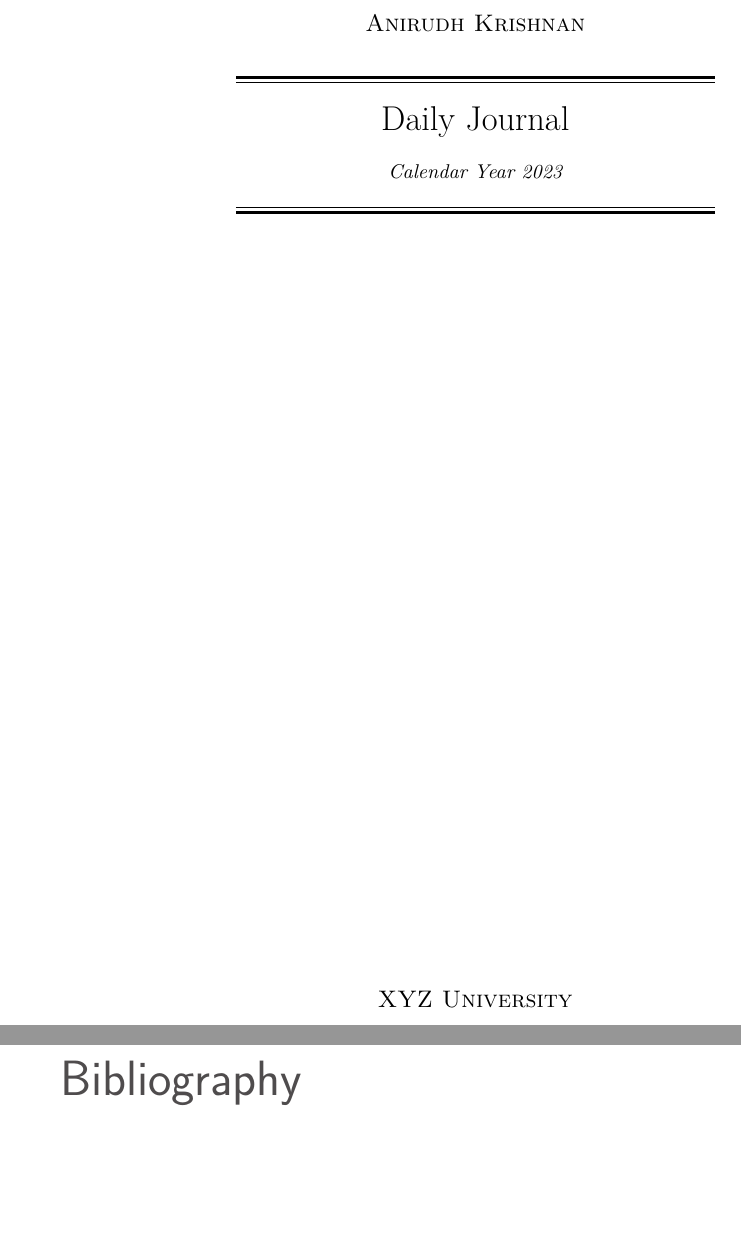
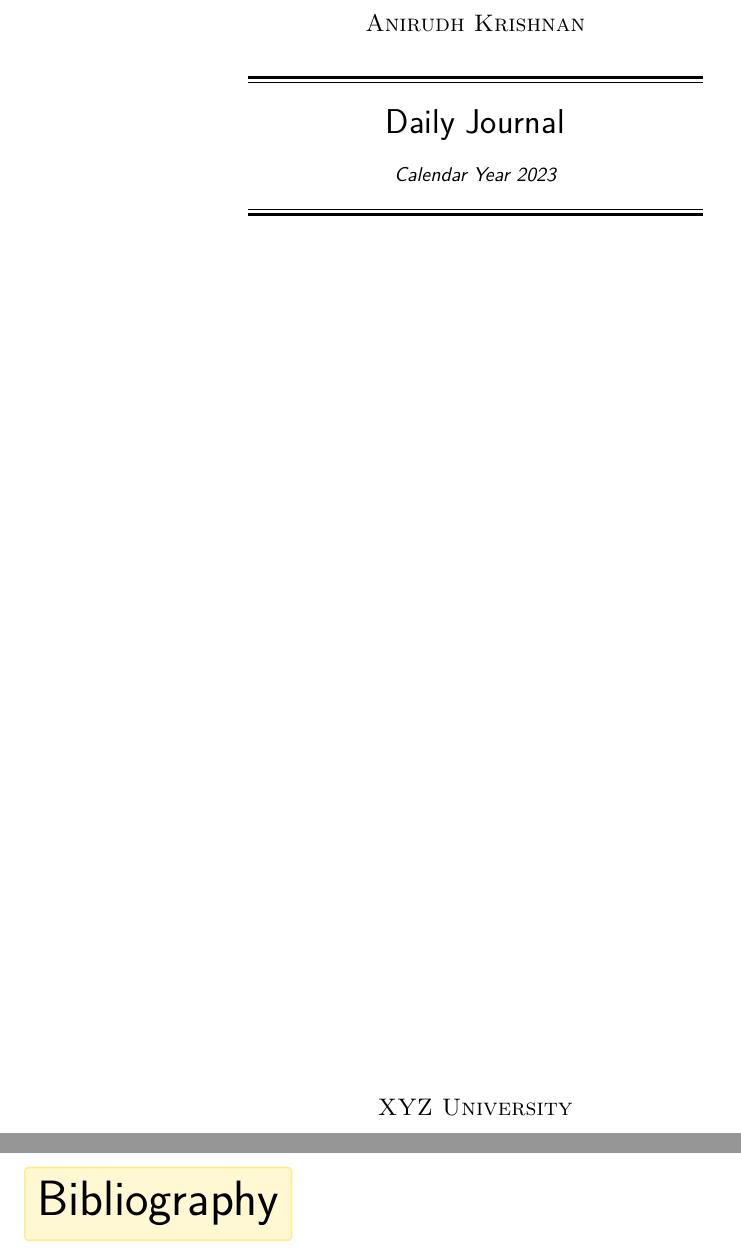
Before and after one commit to anirudhkrishnan2718/daily_diary, a LaTeX book (main.tex): two parts of pages 1 and 4 of 4 before the commit and two parts of pages 2 and 6 of 6 after it, joined at a grey line, cut so that both start at the same text, the shorter picture padded with empty space. Compiled offline with pdfLaTeX.

Commit message:
reformatted sectioning to colored boxes.

```diff
--- a/main.tex
+++ b/main.tex
@@ -2,45 +2,129 @@
 \documentclass[10pt, oneside]{book}
 \usepackage{lipsum}
 \usepackage{lmodern}
-\usepackage[a4paper, margin=1.25in]{geometry}
+\usepackage[a4paper, margin=1in]{geometry}
 \usepackage[]{fancyhdr}
 \usepackage[]{titlesec}
 \usepackage[dvipsnames]{xcolor}
 \usepackage[hidelinks]{hyperref}
 \usepackage{needspace}
+\usepackage{enumitem}
+\usepackage{layout}
+\usepackage{tcolorbox}
 
-
-%%---------------------- BASIC DOCUMENT DETAILS ------------------%%
-% These details are easiest hard-coded
+%%---------------------- BASIC DOCUMENT DETAILS --------------------%%
+%% These details are easiest hard-coded
 \author{Anirudh Krishnan}
 \title{Daily Journal 2023}
 \date{\today}
 
-%%-------------- FINE CONTROL OVER DOCUMENT DIMENSIONS------------ %%
+%% Entire document is now in sans-serif
+\renewcommand{\familydefault}{\sfdefault}
+
+%%-------------- FINE CONTROL OVER DOCUMENT DIMENSIONS------------- %%
 \setlength{\headsep}{54pt}
-\setlength{\textheight}{620pt}
+\setlength{\textheight}{680pt}
 \setlength{\parskip}{1em}
+\setlength{\marginparwidth}{60pt}
+\setlength{\footskip}{30pt}
 
-%%------------ CHAPTER, SECTION, SUBSECTION FOMRATTING -----------%%
+\setlist[itemize]{
+  nosep,
+  leftmargin=\parindent}
 
-% dont show chapter n or section numbering in front og chapter or section names
+\setlist[description]{
+  nosep,
+  labelwidth=1in,
+  labelsep = \parindent,
+  font=\normalfont,
+  align=right}
+
+
+%%----------------- HIERARCHICAL SUBSUBSECTION NAMES ---------------%%
+
+\let\Chaptermark\chaptermark
+\let\Sectionmark\sectionmark
+\let\Subsectionmark\subsectionmark
+\let\Subsubsectionmark\subsubsectionmark
+\def\chaptermark#1{
+  \def\Chaptername{#1}
+  \Chaptermark{#1}}
+\def\sectionmark#1{
+  \def\Sectionname{#1}
+  \Sectionmark{#1}}
+\def\subsectionmark#1{
+  \def\Subsectionname{#1}
+  \Subsectionmark{#1}}
+\def\subsubsectionmark#1{
+  \def\Subsubsectionname{#1}
+  \Subsubsectionmark{#1}}
+
+
+%%---------------SUPPRESSING SECTION, SUBSECTION TITLES ------------%%
+
+\newcommand{\fakesection}[1]{%
+  \par\refstepcounter{section}% Increase section counter
+  \sectionmark{#1}% Add section mark (header)
+  \addcontentsline
+    {toc}
+    {section}
+    {\protect\numberline{\thesection}#1}% Add section to ToC
+  %% Add more content here, if needed.
+}
+
+\newcommand{\fakesubsection}[1]{%
+  \par\refstepcounter{subsection}% Increase subsection counter
+  \subsectionmark{#1}% Add subsection mark (header)
+  \addcontentsline
+    {toc}
+    {subsection}
+    {\protect\numberline{\thesubsection}#1}% Add subsection to ToC
+  %% Add more content here, if needed.
+}
+
+
+%%------------ CHAPTER, SECTION, SUBSECTION FOMRATTING -------------%%
+
+
+\tcbset{
+  size = small,
+  on line,
+  fontupper = {\strut},
+  box align = base}
+
+%% dont show chapter or section numbering (formally called labels) in
+%% front of chapter or section names
 \setcounter{secnumdepth}{-1}
 
-% dont show any subdivisions below chapters in TOC
+%% dont show any subdivisions below chapters in TOC
 \setcounter{tocdepth}{0}
 
-% Chapter formatting
-\titleformat{\chapter}[block]{\Huge\sffamily}{\thechapter}{0em}{\textcolor{Black!80}}
+%% Chapter formatting
+\titleformat{\chapter}[block]
+{\Huge}{}{0em}
+{\tcbox[
+  colframe=Goldenrod!50,
+  colback=Goldenrod!20]}
 
-% Section in left margin with given formatting and spacing
-\titleformat{\section}[leftmargin]{\vspace{2em}\sffamily\bfseries\filleft}{\thesection}{0.5em}{\textcolor{BrickRed}}
-\titlespacing{\section}{20pc}{1.5ex plus .1ex minus .2ex}{1pc}
+%% Subsubsection heading using black text on colored boxes and
+%% tcolorbox
+\titleformat{\subsubsection}[block]{
+  \tcbox[
+    colframe=BrickRed!30,
+    colback=BrickRed!10]{\Sectionname}
+  \quad
+  \tcbox[
+    colframe=OliveGreen!30,
+    colback=OliveGreen!10]{\Subsectionname}
+  \quad}
+  {}{0em}{
+    \tcbox[
+      colframe=MidnightBlue!30,
+      colback=MidnightBlue!10]}[]
 
-% Subsection in right margin with given formatting and spacing
-\titleformat{\subsection}[rightmargin]{\vspace{2em}\sffamily\bfseries\filright}{\thesubsection}{0.5em}{\textcolor{OliveGreen}}
-\titlespacing{\subsection}{20pc}{1.5ex plus .1ex minus .2ex}{1pc}
+\titleformat{\paragraph}[block]
+  {}{}{0em}{
+    \tcbox[
+    colframe=Black!30,
+    colback=Black!10]}[]
 
-
-% Subsubsection is part of the paragraph itself
-\titleformat{\subsubsection}[runin]{\bfseries}{}{0em}{\textcolor{MidnightBlue}}[:]
-\titlespacing{\subsubsection}{\parindent}{-2.2em}{1em}
@@ -66,30 +145,46 @@
 
 \mainmatter
 
-%%---------------- HEADER AND FOOTER FORMATTING ------------------%%
+%%---------------- HEADER AND FOOTER FORMATTING --------------------%%
 
-% Set the pagestyle for plain pages which are on chapter start and fancy pages used everywhere else
-% Once again the author and document title are hard-coded here for convenience. Defining and using variables
-% like in a programming language is too finicky
-\fancypagestyle{plain}{\fancyhf{}\renewcommand{\headrulewidth}{0pt}\renewcommand{\footrulewidth}{0pt}}
-\fancypagestyle{fancy}{\fancyhead[R]{Anirudh Krishnan}\fancyhead[L]{Journal 2023}\fancyfoot[]{}\renewcommand{\headrulewidth}{0pt}\renewcommand{\footrulewidth}{0pt}}
+%% Set the pagestyle for plain pages which are on chapter start and
+%% fancy pages used everywhere else
+%% Once again the author and document title are hard-coded here for
+%% convenience.
+%% Defining and using variables like in a programming language
+%% is too finicky
+\fancypagestyle
+  {plain}
+  {\fancyhf{}
+    \renewcommand{\headrulewidth}{0pt}
+    \renewcommand{\footrulewidth}{0pt}}
+
+\fancypagestyle
+  {fancy}{
+    \fancyhead[R]{Anirudh Krishnan}
+    \fancyhead[L]{Journal 2023}
+    \fancyfoot[]{}
+    \renewcommand{\headrulewidth}{0pt}
+    \renewcommand{\footrulewidth}{0pt}}
+
 \pagestyle{fancy}
 
 
 
-%%--------------------- CONTENT SECTION --------------------------%%
+%%--------------------- CONTENT SECTION ----------------------------%%
 
-% Control for now is at the month level
-% For finer control, look at './Diary_{year}/{Month_name}/full_summary.tex' which contains the
-% day wise text entries for work and leisure subsections
-% Uncomment the line corresponding to which kind of daily entries should be
-% consolidated to create the yearly journal
+%% Control for now is at the month level
+%% For finer control, look at
+%% './Diary_{year}/{Month_name}/full_summary.tex' which contains the
+%% day wise text entries for work and leisure subsections
+%% Uncomment the line corresponding to which kind of daily entries
+%% should be consolidated to create the yearly journal
 
 \input{./combined_journal}
 % \input{./work_journal}
 % \input{./leisure_journal}
 
-%%------------------------ BIBLIOGRAPHY --------------------------%%
+%%------------------------ BIBLIOGRAPHY ----------------------------%%
 
 \bibliographystyle{apalike}
 \bibliography{bibliography}
```
Also changed, not shown: bibliography.bib (+31 -9 lines), combined_journal.tex (+1 -1 lines), README.md, main.tex (15 more changed lines), 1 other file.
